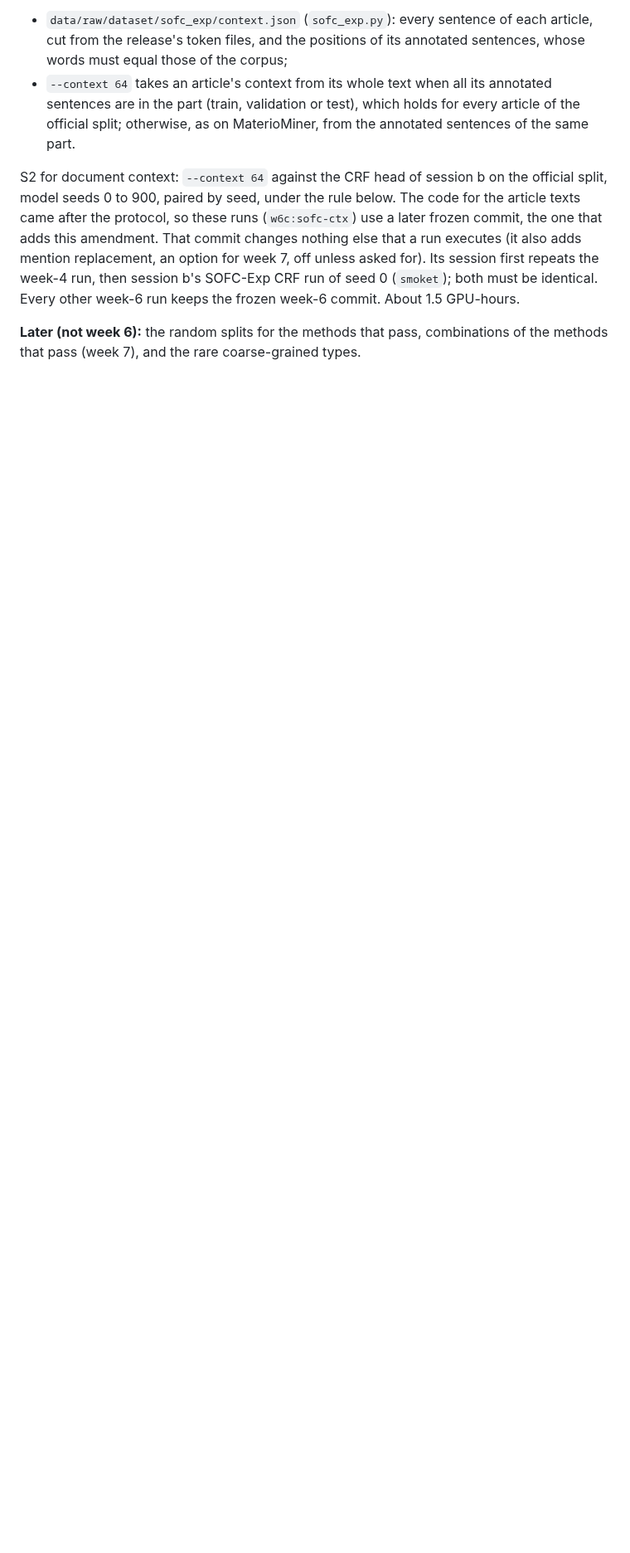
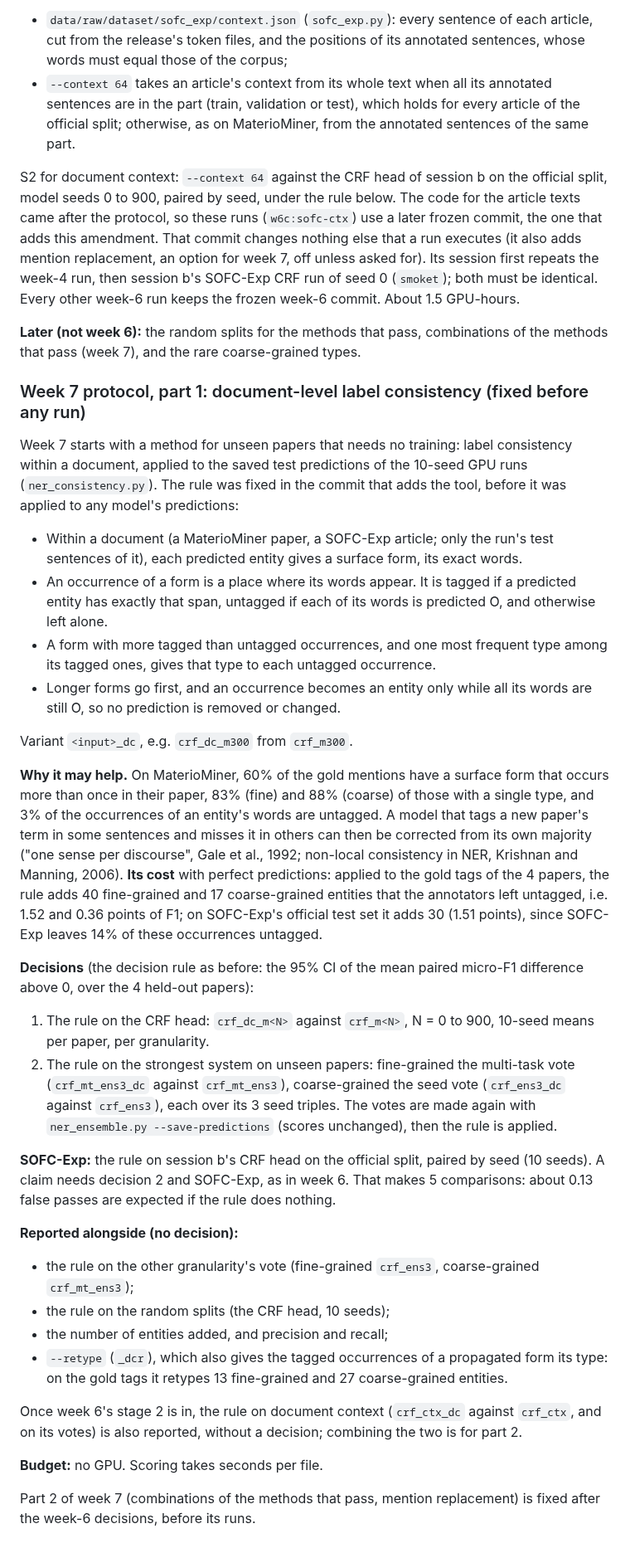
Before and after one commit to hatemadi15/AI_Research_Ontologies_GNN_GRL, a Markdown page: docs/ROADMAP.md, the part around one of its changes. Shown at 83% size. Rendered like a GitHub page; blank space fills up the shorter version.

Commit message:
Week 7 protocol, part 1: document-level label consistency, before any run
Adds to ROADMAP §4 the protocol of a post-processing method for unseen
papers that needs no training (ner_consistency.py): within a paper, a term
the model tags in most of its occurrences is tagged in the rest. Decisions:
the rule on the CRF head (10 seeds, 4 held-out papers) and on the strongest
system on unseen papers (the multi-task vote fine-grained, the seed vote
coarse-grained), plus SOFC-Exp's CRF head on the official split, under the
usual rule. Its motivation and cost come from the gold tags only: 60% of
the gold mentions recur in their paper; applied to the gold tags, the rule
adds 40 fine-grained and 17 coarse-grained entities the annotators left
untagged. Part 2 (combinations, mention replacement) is fixed after the
week-6 decisions.

Claude-Session: https://claude.ai/code/session_01NhwVijeuqb7N5gXQR4kxKu

```diff
--- a/docs/ROADMAP.md
+++ b/docs/ROADMAP.md
@@ -1331,3 +1334,68 @@ frozen week-6 commit. About 1.5 GPU-hours.
 **Later (not week 6):** the random splits for the methods that pass,
 combinations of the methods that pass (week 7), and the rare coarse-grained
 types.
+
+### Week 7 protocol, part 1: document-level label consistency (fixed before any run)
+
+Week 7 starts with a method for unseen papers that needs no training: label
+consistency within a document, applied to the saved test predictions of the
+10-seed GPU runs (`ner_consistency.py`). The rule was fixed in the commit
+that adds the tool, before it was applied to any model's predictions:
+- Within a document (a MaterioMiner paper, a SOFC-Exp article; only the
+  run's test sentences of it), each predicted entity gives a surface form,
+  its exact words.
+- An occurrence of a form is a place where its words appear. It is tagged
+  if a predicted entity has exactly that span, untagged if each of its words
+  is predicted O, and otherwise left alone.
+- A form with more tagged than untagged occurrences, and one most frequent
+  type among its tagged ones, gives that type to each untagged occurrence.
+- Longer forms go first, and an occurrence becomes an entity only while all
+  its words are still O, so no prediction is removed or changed.
+
+Variant `<input>_dc`, e.g. `crf_dc_m300` from `crf_m300`.
+
+**Why it may help.** On MaterioMiner, 60% of the gold mentions have a
+surface form that occurs more than once in their paper, 83% (fine) and 88%
+(coarse) of those with a single type, and 3% of the occurrences of an
+entity's words are untagged. A model that tags a new paper's term in some
+sentences and misses it in others can then be corrected from its own
+majority ("one sense per discourse", Gale et al., 1992; non-local
+consistency in NER, Krishnan and Manning, 2006). **Its cost** with perfect
+predictions: applied to the gold tags of the 4 papers, the rule adds 40
+fine-grained and 17 coarse-grained entities that the annotators left
+untagged, i.e. 1.52 and 0.36 points of F1; on SOFC-Exp's official test set
+it adds 30 (1.51 points), since SOFC-Exp leaves 14% of these occurrences
+untagged.
+
+**Decisions** (the decision rule as before: the 95% CI of the mean paired
+micro-F1 difference above 0, over the 4 held-out papers):
+1. The rule on the CRF head: `crf_dc_m<N>` against `crf_m<N>`, N = 0 to
+   900, 10-seed means per paper, per granularity.
+2. The rule on the strongest system on unseen papers: fine-grained the
+   multi-task vote (`crf_mt_ens3_dc` against `crf_mt_ens3`), coarse-grained
+   the seed vote (`crf_ens3_dc` against `crf_ens3`), each over its 3 seed
+   triples. The votes are made again with `ner_ensemble.py
+   --save-predictions` (scores unchanged), then the rule is applied.
+
+**SOFC-Exp:** the rule on session b's CRF head on the official split,
+paired by seed (10 seeds). A claim needs decision 2 and SOFC-Exp, as in
+week 6. That makes 5 comparisons: about 0.13 false passes are expected if
+the rule does nothing.
+
+**Reported alongside (no decision):**
+- the rule on the other granularity's vote (fine-grained `crf_ens3`,
+  coarse-grained `crf_mt_ens3`);
+- the rule on the random splits (the CRF head, 10 seeds);
+- the number of entities added, and precision and recall;
+- `--retype` (`_dcr`), which also gives the tagged occurrences of a
+  propagated form its type: on the gold tags it retypes 13 fine-grained and
+  27 coarse-grained entities.
+
+Once week 6's stage 2 is in, the rule on document context (`crf_ctx_dc`
+against `crf_ctx`, and on its votes) is also reported, without a decision;
+combining the two is for part 2.
+
+**Budget:** no GPU. Scoring takes seconds per file.
+
+Part 2 of week 7 (combinations of the methods that pass, mention
+replacement) is fixed after the week-6 decisions, before its runs.
```
Also changed, not shown: other parts of docs/ROADMAP.md (+4 -1 lines).
